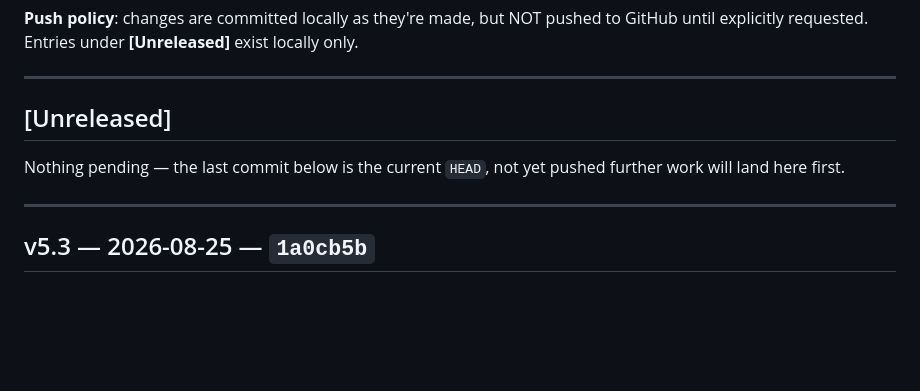
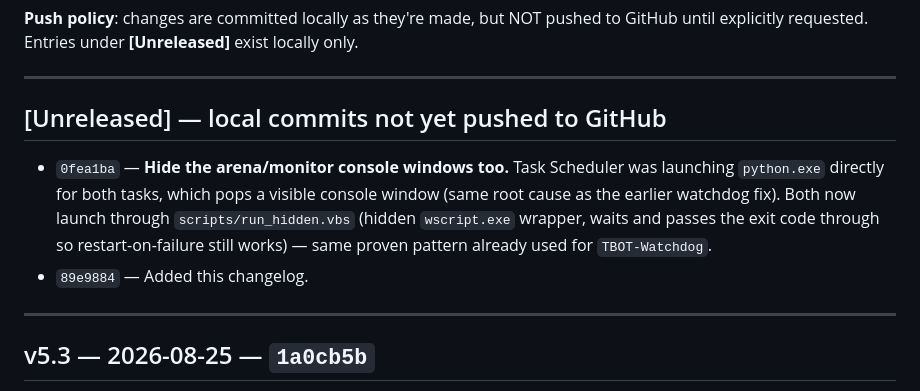
Before and after one commit to DrDogar/Tbot, a Markdown page: CHANGELOG.md, the part around the change. GitHub-like rendering; blank space fills up the shorter version.

Commit message:
Update changelog with the hidden-window fix
Co-Authored-By: Claude Sonnet 5 <noreply@anthropic.com>

```diff
--- a/CHANGELOG.md
+++ b/CHANGELOG.md
@@ -8,10 +8,15 @@ GitHub until explicitly requested. Entries under **[Unreleased]** exist locally
 
 ---
 
-## [Unreleased]
+## [Unreleased] — local commits not yet pushed to GitHub
 
-Nothing pending — the last commit below is the current `HEAD`, not yet pushed
-further work will land here first.
+- `0fea1ba` — **Hide the arena/monitor console windows too.** Task Scheduler was
+  launching `python.exe` directly for both tasks, which pops a visible console
+  window (same root cause as the earlier watchdog fix). Both now launch through
+  `scripts/run_hidden.vbs` (hidden `wscript.exe` wrapper, waits and passes the
+  exit code through so restart-on-failure still works) — same proven pattern
+  already used for `TBOT-Watchdog`.
+- `89e9884` — Added this changelog.
 
 ---
 
```
